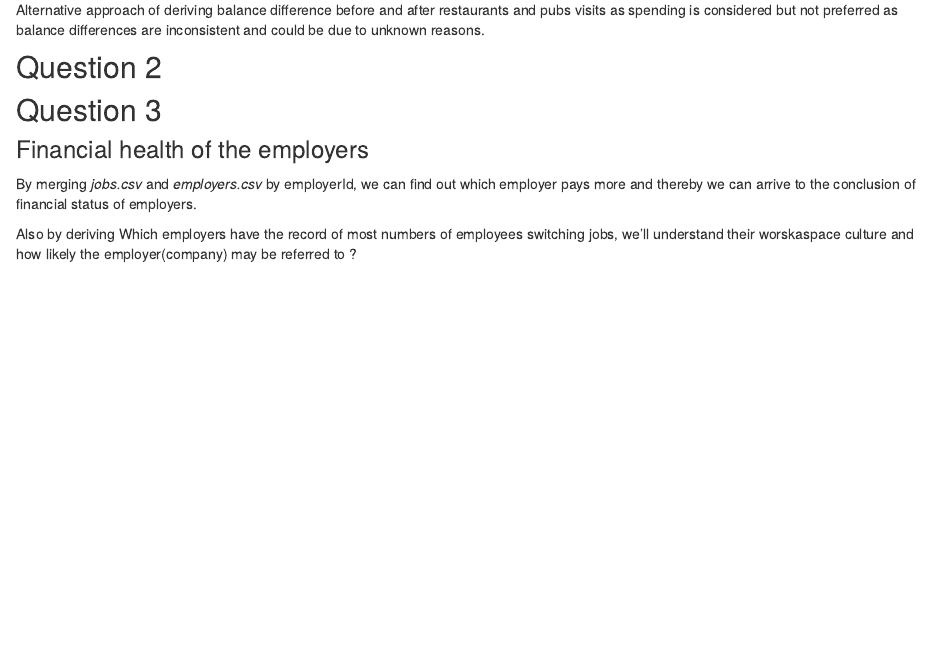
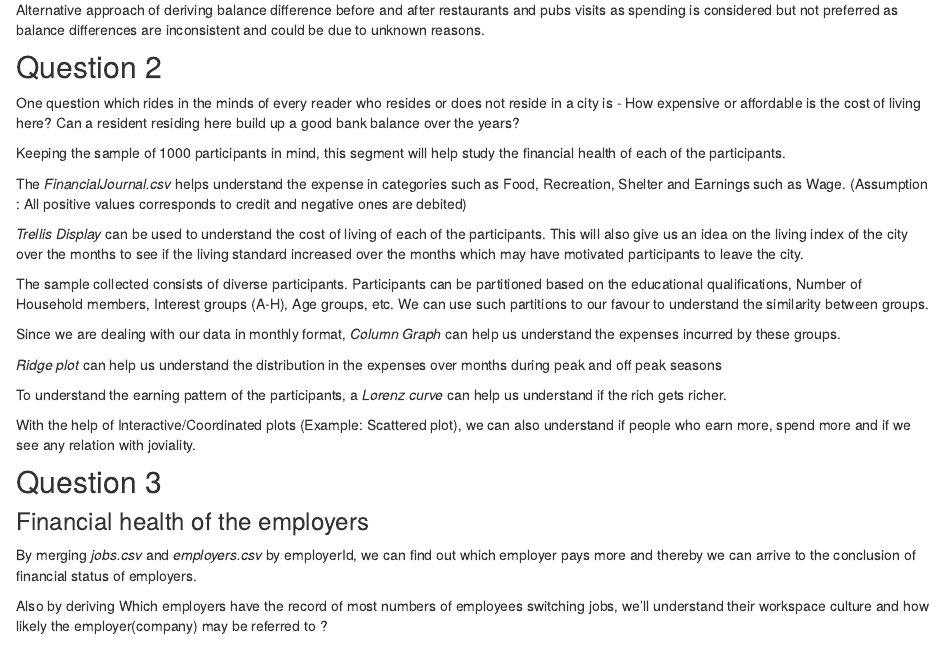
Before and after one commit to safeincraziworld/isss608-group-website, an R Markdown document (proposal.Rmd): the page in a window 1100 px wide, from 1040 px down. Rendered offline with R 4.5, knitr and Pandoc, with nearby package versions; drawn as R Markdown's standard HTML page in place of the format the file asks for.

Commit message:
Q2 updated -Raunak

```diff
--- a/proposal.Rmd
+++ b/proposal.Rmd
@@ -54,14 +54,31 @@ Alternative approach of deriving balance difference before and after restaurants
 
 ## Question 2
 
+One question which rides in the minds of every reader who resides or does not reside in a city is - How expensive or affordable is the cost of living here? Can a resident residing here build up a good bank balance over the years?
+
+Keeping the sample of 1000 participants in mind, this segment will help study the financial health of each of the participants.
+
+The <i>FinancialJournal.csv</i> helps understand the expense in categories such as Food, Recreation, Shelter and Earnings such as Wage. (Assumption : All positive values corresponds to credit and negative ones are debited)
+
+<i>Trellis Display</i> can be used to understand the cost of living of each of the participants. This will also give us an idea on the living index of the city over the months to see if the living standard increased over the months which may have motivated participants to leave the city.
+
+The sample collected consists of diverse participants. Participants can be partitioned based on the educational qualifications, Number of Household members, Interest groups (A-H), Age groups, etc. We can use such partitions to our favour to understand the similarity between groups.
+
+Since we are dealing with our data in monthly format, <i>Column Graph</i> can help us understand the expenses incurred by these groups.
+
+<i>Ridge plot</i> can help us understand the distribution in the expenses over months during peak and off peak seasons
+
+To understand the earning pattern of the participants, a <i>Lorenz curve</i> can help us understand if the rich gets richer.
+
+With the help of Interactive/Coordinated plots (Example: Scattered plot), we can also understand if people who earn more, spend more and if we see any relation with joviality.
+
 ## Question 3
 
 ### Financial health of the employers
 
 By merging *jobs.csv* and *employers.csv* by employerId, we can find out which employer pays more and thereby we can arrive to the conclusion of financial status of employers.
 
-Also by deriving Which employers have the record of most numbers of employees switching jobs, we'll understand their worskaspace culture and how likely the employer(company) may be referred to ?
-
+Also by deriving Which employers have the record of most numbers of employees switching jobs, we'll understand their workspace culture and how likely the employer(company) may be referred to ?
 
 ### Employment patterns
 
```
Also changed, not shown: 4 other files.
